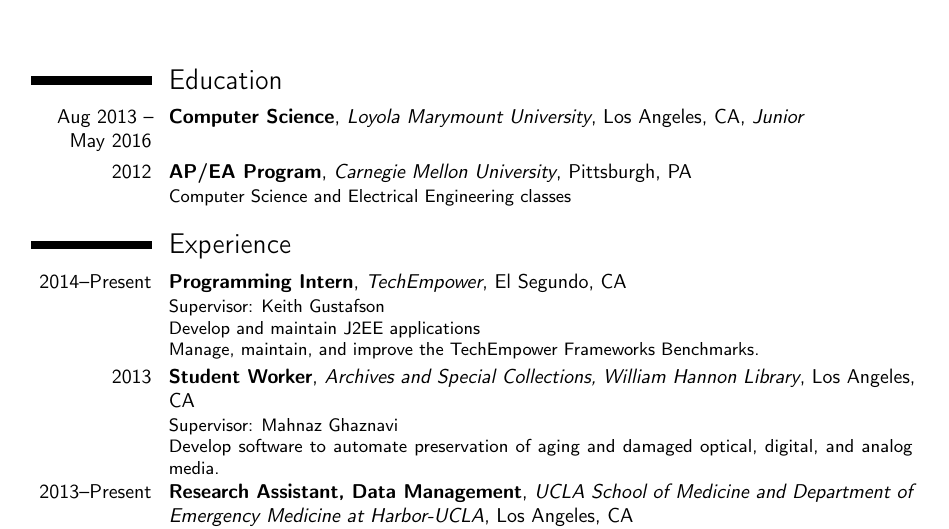
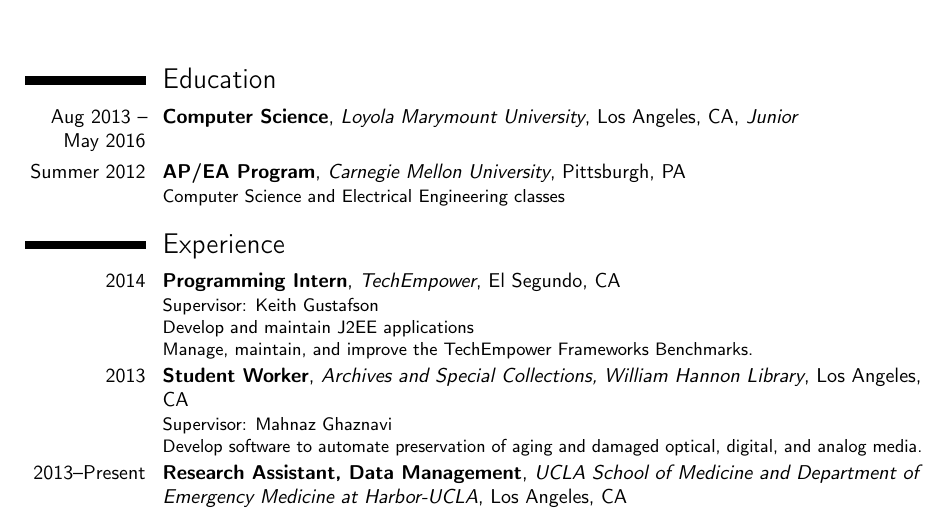
Before and after one commit to alexschneider/resume, a LaTeX CV (resume.tex): part of page 1 of 2 before the commit and part of the page after it, cut so that both start at the same text. Compiled offline with pdfLaTeX.

Commit message:
Final update for resume

```diff
--- a/resume.tex
+++ b/resume.tex
@@ -19,7 +19,7 @@
 %\usepackage{CJKutf8}                              % if you need to use CJK to typeset your resume in Chinese, Japanese or Korean
 
 % adjust the page margins
-\usepackage[scale=0.72]{geometry}
+\usepackage[scale=0.73]{geometry}
 %\setlength{\hintscolumnwidth}{3cm}                % if you want to change the width of the column with the dates
 %\setlength{\makecvtitlenamewidth}{10cm}           % for the 'classic' style, if you want to force the width allocated to your name and avoid line breaks. be careful though, the length is normally calculated to avoid any overlap with your personal info; use this at your own typographical risks...
 
@@ -67,10 +67,10 @@
 \section{Education}
 \cventry{Aug 2013 -- May 2016}{Computer Science}{Loyola Marymount University}{Los Angeles, CA}{\textit{Junior}}{}  % arguments 3 to 6 can be left empty
 
-\cventry{2012}{AP/EA Program}{Carnegie Mellon University}{Pittsburgh, PA}{}{Computer Science and Electrical Engineering classes}
+\cventry{Summer 2012}{AP/EA Program}{Carnegie Mellon University}{Pittsburgh, PA}{}{Computer Science and Electrical Engineering classes}
 
 \section{Experience}
-\cventry{2014--Present}{Programming Intern}{TechEmpower}{El Segundo, CA}{}{
+\cventry{2014}{Programming Intern}{TechEmpower}{El Segundo, CA}{}{
     Supervisor: Keith Gustafson\newline{}%
     Develop and maintain J2EE  applications\newline{}%
     Manage, maintain, and improve the \href{https://github.com/TechEmpower/FrameworkBenchmarks}{TechEmpower Frameworks Benchmarks}.
```
Also changed, not shown: resume.pdf.
